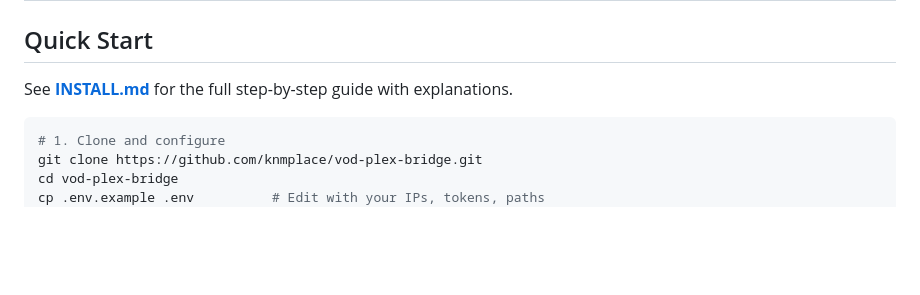
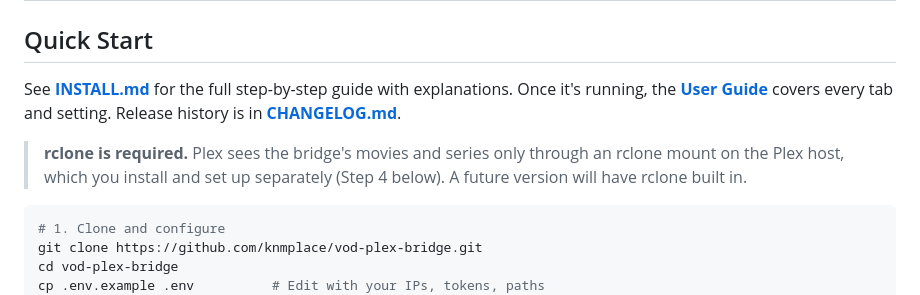
Before and after one commit to knmplace/vod-plex-bridge, a Markdown page: README.md, the part around the change. GitHub-like rendering; blank space fills up the shorter version.

````diff
--- a/README.md
+++ b/README.md
@@ -153,7 +153,9 @@ Before you start, you'll need:
 
 ## Quick Start
 
-See **[INSTALL.md](INSTALL.md)** for the full step-by-step guide with explanations.
+See **[INSTALL.md](INSTALL.md)** for the full step-by-step guide with explanations. Once it's running, the **[User Guide](docs/USER_GUIDE.md)** covers every tab and setting. Release history is in **[CHANGELOG.md](CHANGELOG.md)**.
+
+> **rclone is required.** Plex sees the bridge's movies and series only through an rclone mount on the Plex host, which you install and set up separately (Step 4 below). A future version will have rclone built in.
 
 ```bash
 # 1. Clone and configure
````
Also changed, not shown: CHANGELOG.md (added, +184 -0 lines), docs/USER_GUIDE.md (added, +507 -0 lines).
